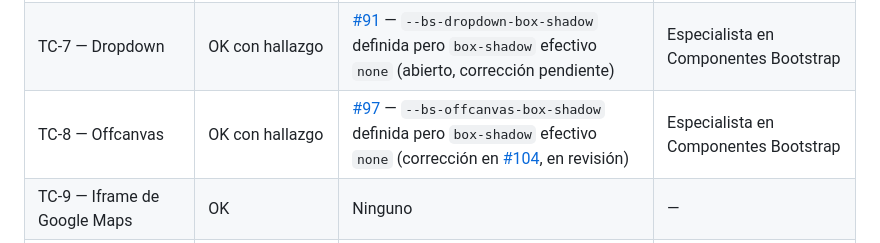
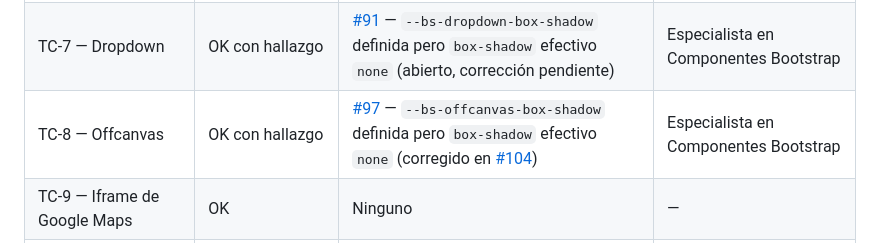
Before and after one commit to angelgc9107-lgtm/ProyectoFerreteria_GRP05, a Markdown page: docs/04-testing/testing-doc.md, the part around the change. Rendered like a GitHub page.

Commit message:
docs: marcar #97 como corregido en #104 en el testing-doc

```diff
--- a/docs/04-testing/testing-doc.md
+++ b/docs/04-testing/testing-doc.md
@@ -83,7 +83,7 @@ Los test cases 6 a 10 se ejecutaron sobre las ramas de cada componente del Prime
 |-----------|-----------|------------------------|-------------|
 | TC-6 — Responsive de la migración a Bootstrap | OK con observaciones | Sin issues. Las observaciones O-2 (favicon) y O-3 (contador del carrito) se corrigieron en [#103](https://github.com/angelgc9107-lgtm/ProyectoFerreteria_GRP05/pull/103); O-1 no requirió corrección | Desarrollador Frontend/Bootstrap |
 | TC-7 — Dropdown | OK con hallazgo | [#91](https://github.com/angelgc9107-lgtm/ProyectoFerreteria_GRP05/issues/91) — `--bs-dropdown-box-shadow` definida pero `box-shadow` efectivo `none` (abierto, corrección pendiente) | Especialista en Componentes Bootstrap |
-| TC-8 — Offcanvas | OK con hallazgo | [#97](https://github.com/angelgc9107-lgtm/ProyectoFerreteria_GRP05/issues/97) — `--bs-offcanvas-box-shadow` definida pero `box-shadow` efectivo `none` (corrección en [#104](https://github.com/angelgc9107-lgtm/ProyectoFerreteria_GRP05/pull/104), en revisión) | Especialista en Componentes Bootstrap |
+| TC-8 — Offcanvas | OK con hallazgo | [#97](https://github.com/angelgc9107-lgtm/ProyectoFerreteria_GRP05/issues/97) — `--bs-offcanvas-box-shadow` definida pero `box-shadow` efectivo `none` (corregido en [#104](https://github.com/angelgc9107-lgtm/ProyectoFerreteria_GRP05/pull/104)) | Especialista en Componentes Bootstrap |
 | TC-9 — Iframe de Google Maps | OK | Ninguno | — |
 | TC-10 — Input range de precio | OK | Ninguno | — |
 
```
